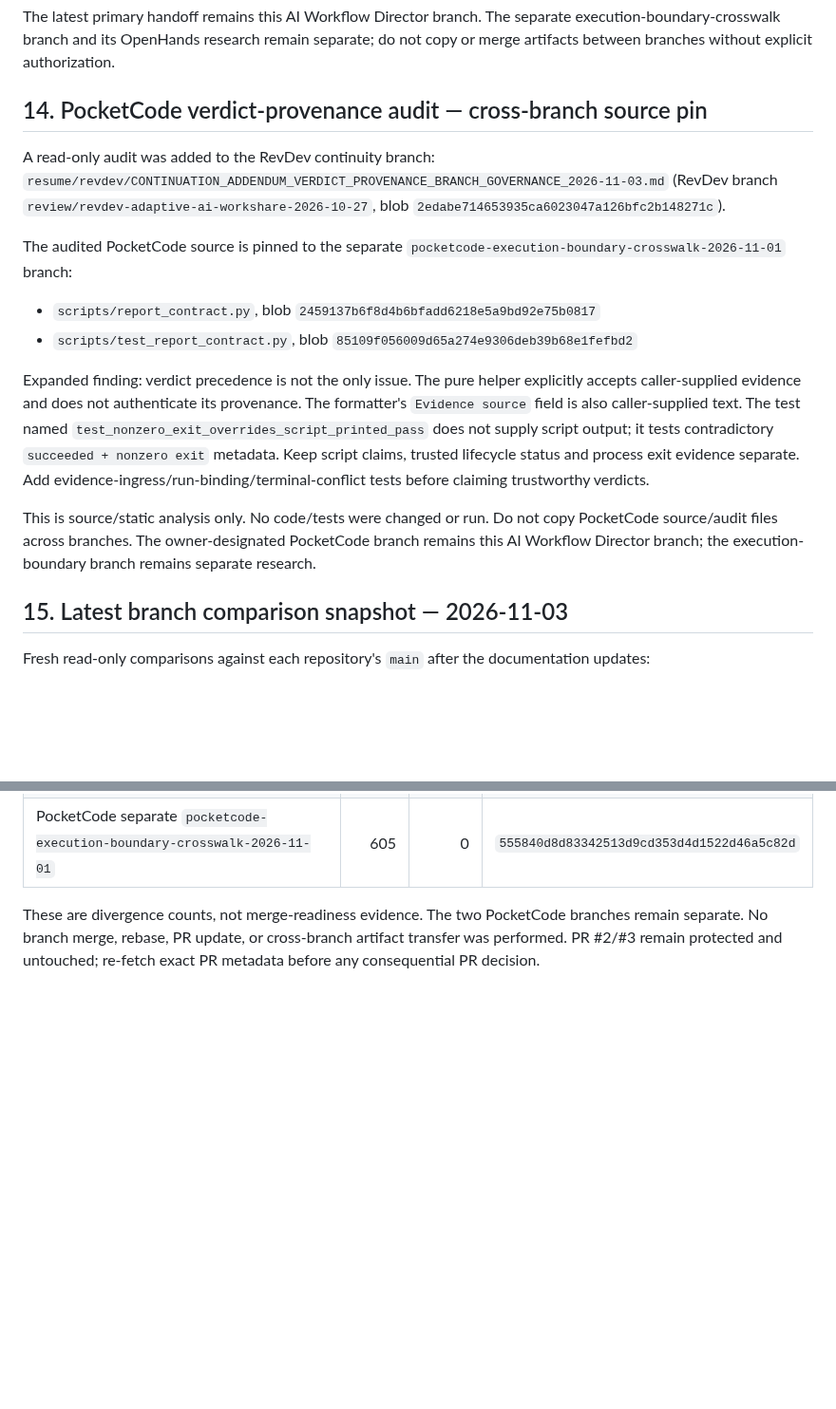
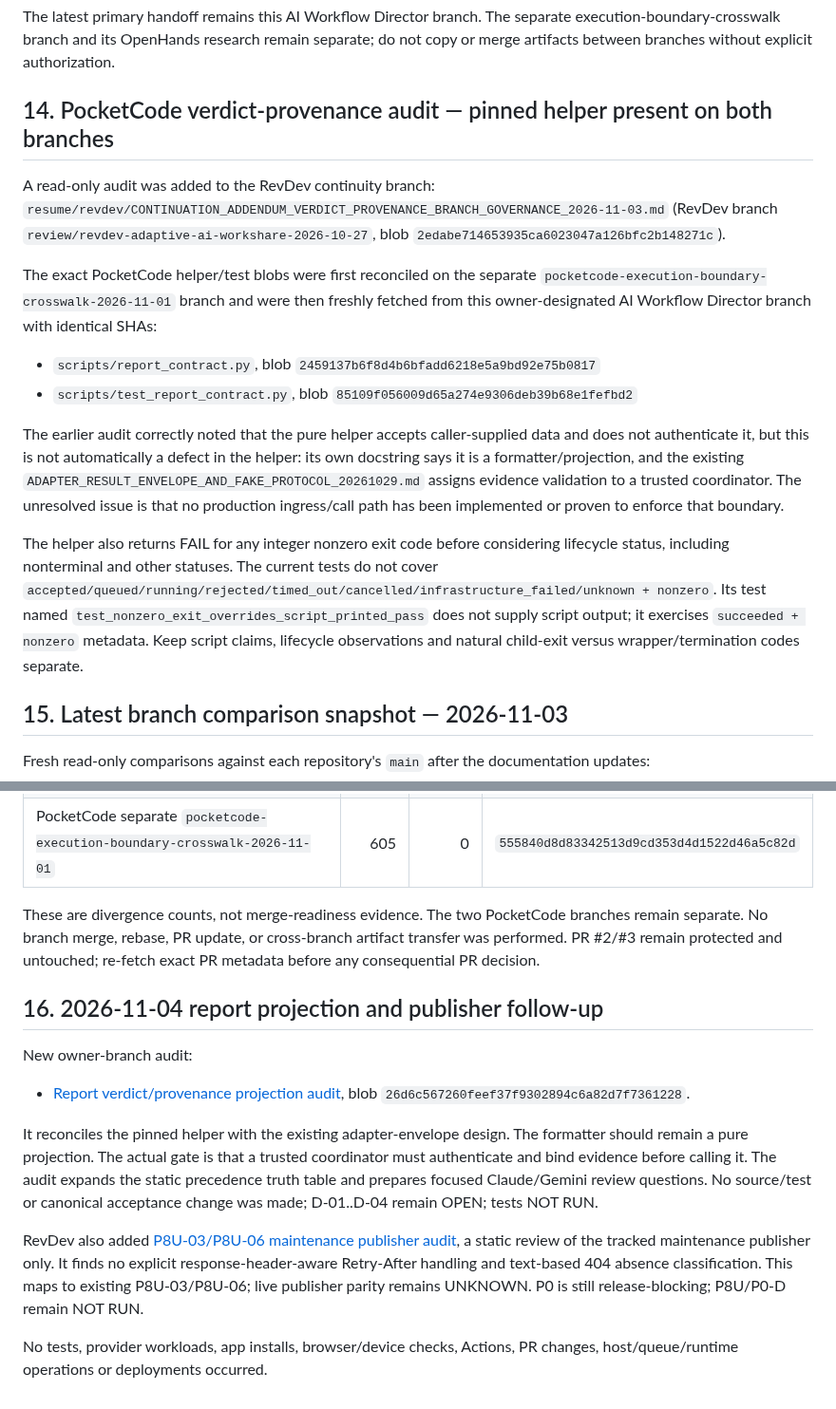
Before and after one commit to marcelosofficial-ctrl/PocketCode-, a Markdown page: AI_COLLAB/NEW_CHAT_HANDOFF_20261103.md, 2 parts joined by grey strips. Shown at 95% size. Rendered like a GitHub page; blank space fills up the shorter version.

Commit message:
docs: reconcile report provenance audit and RevDev publisher follow-up

```diff
--- a/AI_COLLAB/NEW_CHAT_HANDOFF_20261103.md
+++ b/AI_COLLAB/NEW_CHAT_HANDOFF_20261103.md
@@ -623,18 +623,18 @@ The comparator refresh is public-source research only. No app was installed, no
 The latest primary handoff remains this AI Workflow Director branch. The separate execution-boundary-crosswalk branch and its OpenHands research remain separate; do not copy or merge artifacts between branches without explicit authorization.
 
 
-## 14. PocketCode verdict-provenance audit — cross-branch source pin
+## 14. PocketCode verdict-provenance audit — pinned helper present on both branches
 
 A read-only audit was added to the RevDev continuity branch:
 `resume/revdev/CONTINUATION_ADDENDUM_VERDICT_PROVENANCE_BRANCH_GOVERNANCE_2026-11-03.md` (RevDev branch `review/revdev-adaptive-ai-workshare-2026-10-27`, blob `2edabe714653935ca6023047a126bfc2b148271c`).
 
-The audited PocketCode source is pinned to the separate `pocketcode-execution-boundary-crosswalk-2026-11-01` branch:
+The exact PocketCode helper/test blobs were first reconciled on the separate `pocketcode-execution-boundary-crosswalk-2026-11-01` branch and were then freshly fetched from this owner-designated AI Workflow Director branch with identical SHAs:
 - `scripts/report_contract.py`, blob `2459137b6f8d4b6bfadd6218e5a9bd92e75b0817`
 - `scripts/test_report_contract.py`, blob `85109f056009d65a274e9306deb39b68e1fefbd2`
 
-Expanded finding: verdict precedence is not the only issue. The pure helper explicitly accepts caller-supplied evidence and does not authenticate its provenance. The formatter's `Evidence source` field is also caller-supplied text. The test named `test_nonzero_exit_overrides_script_printed_pass` does not supply script output; it tests contradictory `succeeded + nonzero exit` metadata. Keep script claims, trusted lifecycle status and process exit evidence separate. Add evidence-ingress/run-binding/terminal-conflict tests before claiming trustworthy verdicts.
+The earlier audit correctly noted that the pure helper accepts caller-supplied data and does not authenticate it, but this is not automatically a defect in the helper: its own docstring says it is a formatter/projection, and the existing `ADAPTER_RESULT_ENVELOPE_AND_FAKE_PROTOCOL_20261029.md` assigns evidence validation to a trusted coordinator. The unresolved issue is that no production ingress/call path has been implemented or proven to enforce that boundary.
 
-This is source/static analysis only. No code/tests were changed or run. Do not copy PocketCode source/audit files across branches. The owner-designated PocketCode branch remains this AI Workflow Director branch; the execution-boundary branch remains separate research.
+The helper also returns FAIL for any integer nonzero exit code before considering lifecycle status, including nonterminal and other statuses. The current tests do not cover `accepted/queued/running/rejected/timed_out/cancelled/infrastructure_failed/unknown + nonzero`. Its test named `test_nonzero_exit_overrides_script_printed_pass` does not supply script output; it exercises `succeeded + nonzero` metadata. Keep script claims, lifecycle observations and natural child-exit versus wrapper/termination codes separate.
 
 
 ## 15. Latest branch comparison snapshot — 2026-11-03
@@ -648,3 +648,15 @@ Fresh read-only comparisons against each repository's `main` after the documenta
 | PocketCode separate `pocketcode-execution-boundary-crosswalk-2026-11-01` | 605 | 0 | `555840d8d83342513d9cd353d4d1522d46a5c82d` |
 
 These are divergence counts, not merge-readiness evidence. The two PocketCode branches remain separate. No branch merge, rebase, PR update, or cross-branch artifact transfer was performed. PR #2/#3 remain protected and untouched; re-fetch exact PR metadata before any consequential PR decision.
+
+
+## 16. 2026-11-04 report projection and publisher follow-up
+
+New owner-branch audit:
+- [Report verdict/provenance projection audit](REPORT_VERDICT_PROVENANCE_PROJECTION_AUDIT_20261104.md), blob `26d6c567260feef37f9302894c6a82d7f7361228`.
+
+It reconciles the pinned helper with the existing adapter-envelope design. The formatter should remain a pure projection. The actual gate is that a trusted coordinator must authenticate and bind evidence before calling it. The audit expands the static precedence truth table and prepares focused Claude/Gemini review questions. No source/test or canonical acceptance change was made; D-01..D-04 remain OPEN; tests NOT RUN.
+
+RevDev also added [P8U-03/P8U-06 maintenance publisher audit](https://github.com/marcelosofficial-ctrl/DevRelay-Missions/blob/review/revdev-adaptive-ai-workshare-2026-10-27/resume/revdev/P8U03_P8U06_MAINTENANCE_PUBLISHER_RETRY_ACCESS_AUDIT_2026-11-04.md), a static review of the tracked maintenance publisher only. It finds no explicit response-header-aware Retry-After handling and text-based 404 absence classification. This maps to existing P8U-03/P8U-06; live publisher parity remains UNKNOWN. P0 is still release-blocking; P8U/P0-D remain NOT RUN.
+
+No tests, provider workloads, app installs, browser/device checks, Actions, PR changes, host/queue/runtime operations or deployments occurred.
```
